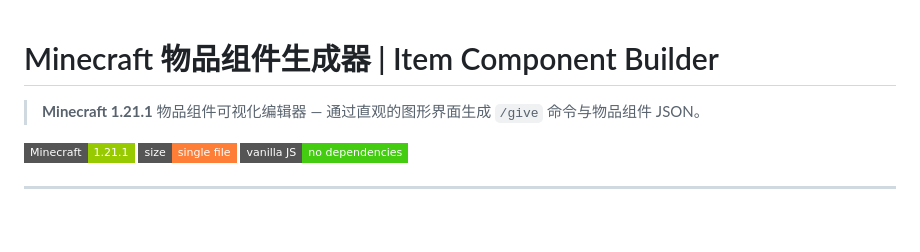
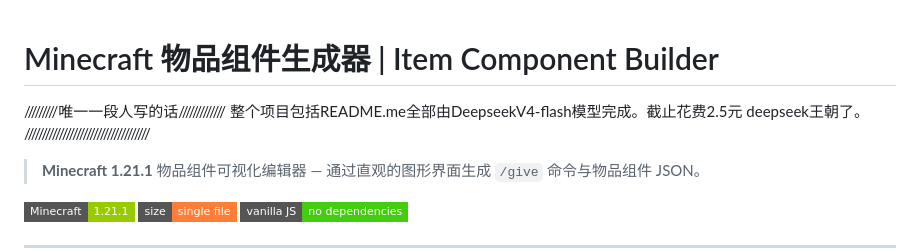
Before and after one commit to xiaoqiezi-china/MCdcGeneratTool, a Markdown page: README.md, the part around the change. Rendered like a GitHub page; badges without logos; blank space fills up the shorter version.

```diff
--- a/README.md
+++ b/README.md
@@ -1,4 +1,13 @@
 # Minecraft 物品组件生成器 | Item Component Builder
+/////////唯一一段人写的话/////////////
+整个项目包括README.me全部由DeepseekV4-flash模型完成。截止花费2.5元
+deepseek王朝了。
+////////////////////////////////////
+
+
+
+
+
 
 > **Minecraft 1.21.1** 物品组件可视化编辑器 — 通过直观的图形界面生成 `/give` 命令与物品组件 JSON。
 
```
